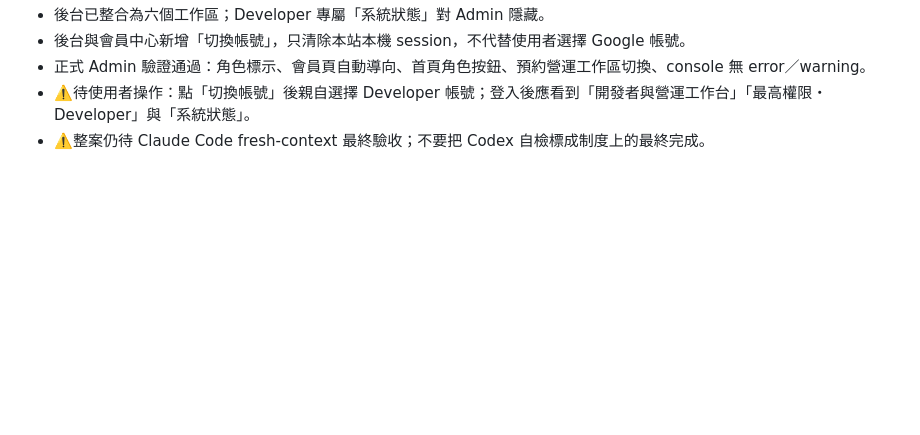
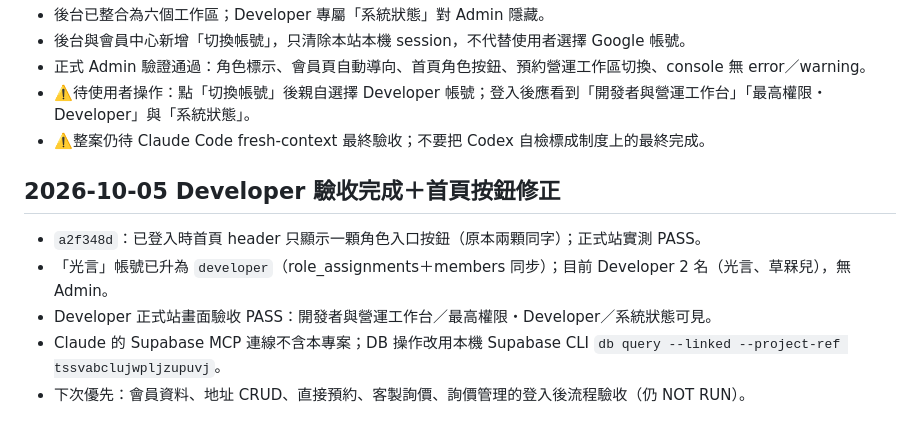
Before and after one commit to jikong0709/meihau-booking, a Markdown page: _SESSION_CONTEXT.md, the part around the change. Drawn GitHub-style; blank space fills up the shorter version.

```diff
--- a/_SESSION_CONTEXT.md
+++ b/_SESSION_CONTEXT.md
@@ -128,3 +128,11 @@
 - 正式 Admin 驗證通過：角色標示、會員頁自動導向、首頁角色按鈕、預約營運工作區切換、console 無 error／warning。
 - ⚠️待使用者操作：點「切換帳號」後親自選擇 Developer 帳號；登入後應看到「開發者與營運工作台」「最高權限・Developer」與「系統狀態」。
 - ⚠️整案仍待 Claude Code fresh-context 最終驗收；不要把 Codex 自檢標成制度上的最終完成。
+
+## 2026-10-05 Developer 驗收完成＋首頁按鈕修正
+
+- `a2f348d`：已登入時首頁 header 只顯示一顆角色入口按鈕（原本兩顆同字）；正式站實測 PASS。
+- 「光言」帳號已升為 `developer`（role_assignments＋members 同步）；目前 Developer 2 名（光言、草槑兒），無 Admin。
+- Developer 正式站畫面驗收 PASS：開發者與營運工作台／最高權限・Developer／系統狀態可見。
+- Claude 的 Supabase MCP 連線不含本專案；DB 操作改用本機 Supabase CLI `db query --linked --project-ref tssvabclujwpljzupuvj`。
+- 下次優先：會員資料、地址 CRUD、直接預約、客製詢價、詢價管理的登入後流程驗收（仍 NOT RUN）。
```
Also changed, not shown: 協作/工作日誌.md (+17 -0 lines).
